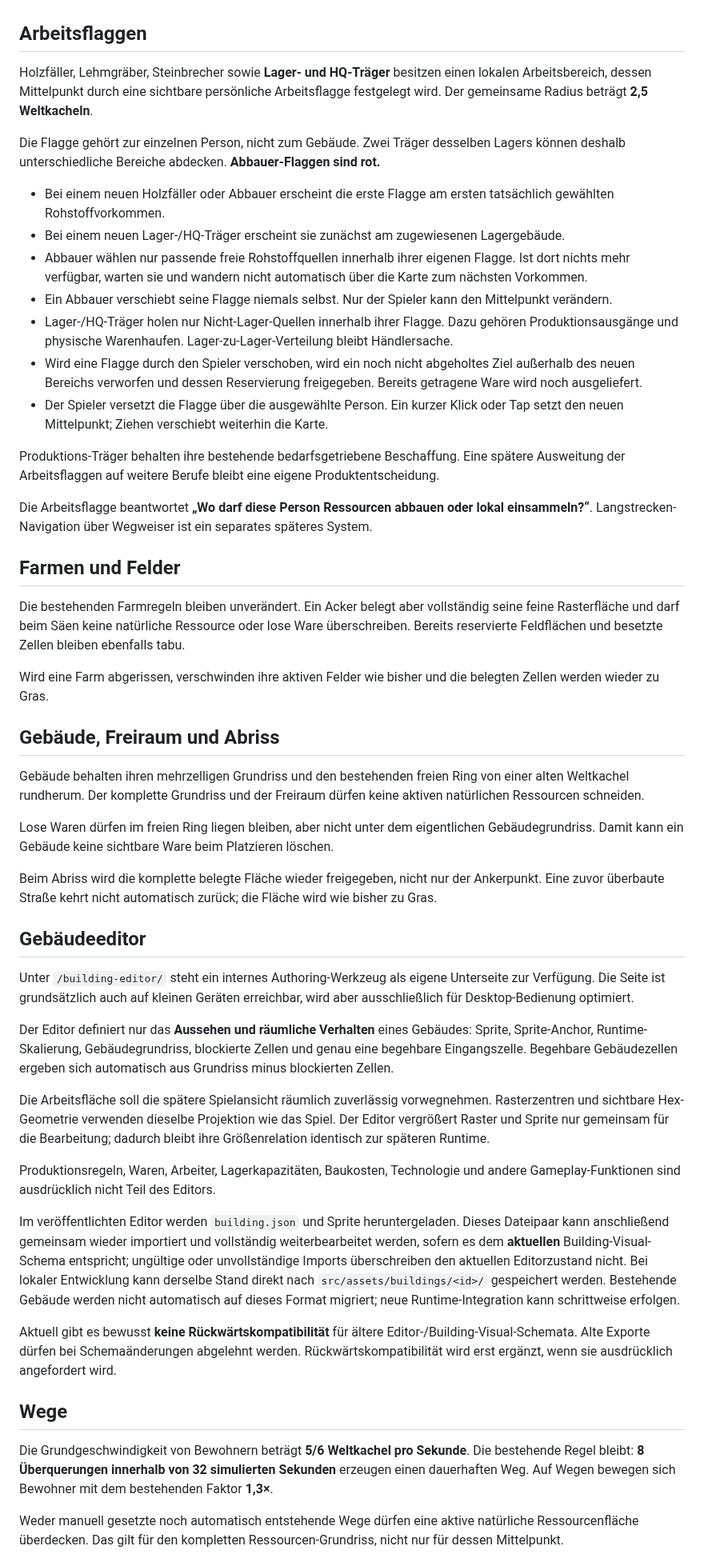
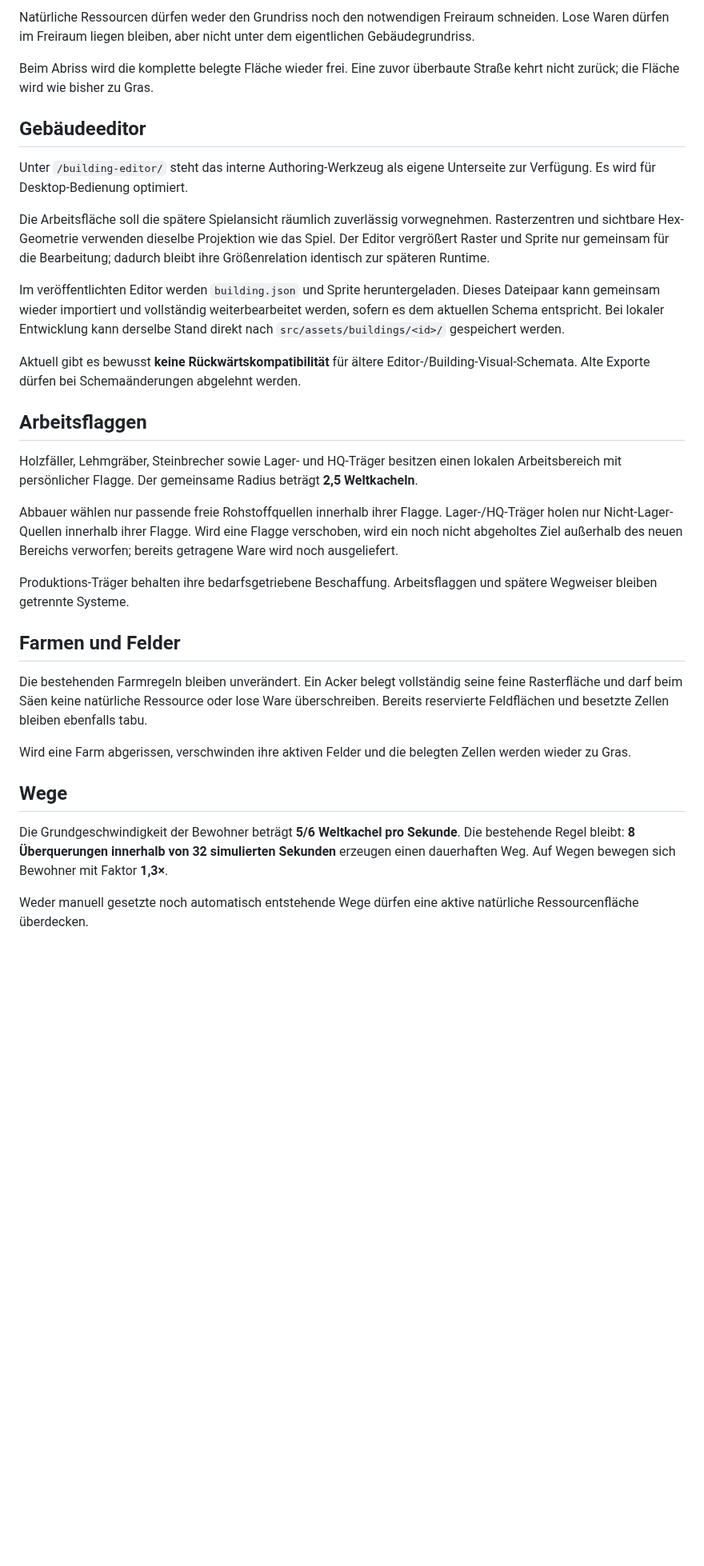
Before and after one commit to weidmanngabriel/civilizations-poc, a Markdown page: concept.md, the part around one of its changes. Shown at 80% size. GitHub-like rendering; blank space fills up the shorter version.

```diff
--- a/concept.md
+++ b/concept.md
@@ -41,53 +82,34 @@ Automatische Lager-zu-Lager-Verteilung bleibt verboten. Händler verbinden weite
+Natürliche Ressourcen dürfen weder den Grundriss noch den notwendigen Freiraum schneiden. Lose Waren dürfen im Freiraum liegen bleiben, aber nicht unter dem eigentlichen Gebäudegrundriss.
+
+Beim Abriss wird die komplette belegte Fläche wieder frei. Eine zuvor überbaute Straße kehrt nicht zurück; die Fläche wird wie bisher zu Gras.
+
+## Gebäudeeditor
+
+Unter `/building-editor/` steht das interne Authoring-Werkzeug als eigene Unterseite zur Verfügung. Es wird für Desktop-Bedienung optimiert.
+
+Die Arbeitsfläche soll die spätere Spielansicht räumlich zuverlässig vorwegnehmen. Rasterzentren und sichtbare Hex-Geometrie verwenden dieselbe Projektion wie das Spiel. Der Editor vergrößert Raster und Sprite nur gemeinsam für die Bearbeitung; dadurch bleibt ihre Größenrelation identisch zur späteren Runtime.
+
+Im veröffentlichten Editor werden `building.json` und Sprite heruntergeladen. Dieses Dateipaar kann gemeinsam wieder importiert und vollständig weiterbearbeitet werden, sofern es dem aktuellen Schema entspricht. Bei lokaler Entwicklung kann derselbe Stand direkt nach `src/assets/buildings/<id>/` gespeichert werden.
+
+Aktuell gibt es bewusst **keine Rückwärtskompatibilität** für ältere Editor-/Building-Visual-Schemata. Alte Exporte dürfen bei Schemaänderungen abgelehnt werden.
 
 ## Arbeitsflaggen
 
-Holzfäller, Lehmgräber, Steinbrecher sowie **Lager- und HQ-Träger** besitzen einen lokalen Arbeitsbereich, dessen Mittelpunkt durch eine sichtbare persönliche Arbeitsflagge festgelegt wird. Der gemeinsame Radius beträgt **2,5 Weltkacheln**.
+Holzfäller, Lehmgräber, Steinbrecher sowie Lager- und HQ-Träger besitzen einen lokalen Arbeitsbereich mit persönlicher Flagge. Der gemeinsame Radius beträgt **2,5 Weltkacheln**.
 
-Die Flagge gehört zur einzelnen Person, nicht zum Gebäude. Zwei Träger desselben Lagers können deshalb unterschiedliche Bereiche abdecken. **Abbauer-Flaggen sind rot.**
+Abbauer wählen nur passende freie Rohstoffquellen innerhalb ihrer Flagge. Lager-/HQ-Träger holen nur Nicht-Lager-Quellen innerhalb ihrer Flagge. Wird eine Flagge verschoben, wird ein noch nicht abgeholtes Ziel außerhalb des neuen Bereichs verworfen; bereits getragene Ware wird noch ausgeliefert.
 
-- Bei einem neuen Holzfäller oder Abbauer erscheint die erste Flagge am ersten tatsächlich gewählten Rohstoffvorkommen.
-- Bei einem neuen Lager-/HQ-Träger erscheint sie zunächst am zugewiesenen Lagergebäude.
-- Abbauer wählen nur passende freie Rohstoffquellen innerhalb ihrer eigenen Flagge. Ist dort nichts mehr verfügbar, warten sie und wandern nicht automatisch über die Karte zum nächsten Vorkommen.
-- Ein Abbauer verschiebt seine Flagge niemals selbst. Nur der Spieler kann den Mittelpunkt verändern.
-- Lager-/HQ-Träger holen nur Nicht-Lager-Quellen innerhalb ihrer Flagge. Dazu gehören Produktionsausgänge und physische Warenhaufen. Lager-zu-Lager-Verteilung bleibt Händlersache.
-- Wird eine Flagge durch den Spieler verschoben, wird ein noch nicht abgeholtes Ziel außerhalb des neuen Bereichs verworfen und dessen Reservierung freigegeben. Bereits getragene Ware wird noch ausgeliefert.
-- Der Spieler versetzt die Flagge über die ausgewählte Person. Ein kurzer Klick oder Tap setzt den neuen Mittelpunkt; Ziehen verschiebt weiterhin die Karte.
-
-Produktions-Träger behalten ihre bestehende bedarfsgetriebene Beschaffung. Eine spätere Ausweitung der Arbeitsflaggen auf weitere Berufe bleibt eine eigene Produktentscheidung.
-
-Die Arbeitsflagge beantwortet **„Wo darf diese Person Ressourcen abbauen oder lokal einsammeln?“**. Langstrecken-Navigation über Wegweiser ist ein separates späteres System.
+Produktions-Träger behalten ihre bedarfsgetriebene Beschaffung. Arbeitsflaggen und spätere Wegweiser bleiben getrennte Systeme.
 
 ## Farmen und Felder
 
-Die bestehenden Farmregeln bleiben unverändert. Ein Acker belegt aber vollständig seine feine Rasterfläche und darf beim Säen keine natürliche Ressource oder lose Ware überschreiben. Bereits reservierte Feldflächen und besetzte Zellen bleiben ebenfalls tabu.
+Die bestehenden Farmregeln bleiben unverändert. Ein Acker belegt vollständig seine feine Rasterfläche und darf beim Säen keine natürliche Ressource oder lose Ware überschreiben. Bereits reservierte Feldflächen und besetzte Zellen bleiben ebenfalls tabu.
 
-Wird eine Farm abgerissen, verschwinden ihre aktiven Felder wie bisher und die belegten Zellen werden wieder zu Gras.
-
-## Gebäude, Freiraum und Abriss
-
-Gebäude behalten ihren mehrzelligen Grundriss und den bestehenden freien Ring von einer alten Weltkachel rundherum. Der komplette Grundriss und der Freiraum dürfen keine aktiven natürlichen Ressourcen schneiden.
-
-Lose Waren dürfen im freien Ring liegen bleiben, aber nicht unter dem eigentlichen Gebäudegrundriss. Damit kann ein Gebäude keine sichtbare Ware beim Platzieren löschen.
-
-Beim Abriss wird die komplette belegte Fläche wieder freigegeben, nicht nur der Ankerpunkt. Eine zuvor überbaute Straße kehrt nicht automatisch zurück; die Fläche wird wie bisher zu Gras.
-
-## Gebäudeeditor
-
-Unter `/building-editor/` steht ein internes Authoring-Werkzeug als eigene Unterseite zur Verfügung. Die Seite ist grundsätzlich auch auf kleinen Geräten erreichbar, wird aber ausschließlich für Desktop-Bedienung optimiert.
-
-Der Editor definiert nur das **Aussehen und räumliche Verhalten** eines Gebäudes: Sprite, Sprite-Anchor, Runtime-Skalierung, Gebäudegrundriss, blockierte Zellen und genau eine begehbare Eingangszelle. Begehbare Gebäudezellen ergeben sich automatisch aus Grundriss minus blockierten Zellen.
-
-Die Arbeitsfläche soll die spätere Spielansicht räumlich zuverlässig vorwegnehmen. Rasterzentren und sichtbare Hex-Geometrie verwenden dieselbe Projektion wie das Spiel. Der Editor vergrößert Raster und Sprite nur gemeinsam für die Bearbeitung; dadurch bleibt ihre Größenrelation identisch zur späteren Runtime.
-
-Produktionsregeln, Waren, Arbeiter, Lagerkapazitäten, Baukosten, Technologie und andere Gameplay-Funktionen sind ausdrücklich nicht Teil des Editors.
-
-Im veröffentlichten Editor werden `building.json` und Sprite heruntergeladen. Dieses Dateipaar kann anschließend gemeinsam wieder importiert und vollständig weiterbearbeitet werden, sofern es dem **aktuellen** Building-Visual-Schema entspricht; ungültige oder unvollständige Imports überschreiben den aktuellen Editorzustand nicht. Bei lokaler Entwicklung kann derselbe Stand direkt nach `src/assets/buildings/<id>/` gespeichert werden. Bestehende Gebäude werden nicht automatisch auf dieses Format migriert; neue Runtime-Integration kann schrittweise erfolgen.
-
-Aktuell gibt es bewusst **keine Rückwärtskompatibilität** für ältere Editor-/Building-Visual-Schemata. Alte Exporte dürfen bei Schemaänderungen abgelehnt werden. Rückwärtskompatibilität wird erst ergänzt, wenn sie ausdrücklich angefordert wird.
+Wird eine Farm abgerissen, verschwinden ihre aktiven Felder und die belegten Zellen werden wieder zu Gras.
 
 ## Wege
 
-Die Grundgeschwindigkeit von Bewohnern beträgt **5/6 Weltkachel pro Sekunde**. Die bestehende Regel bleibt: **8 Überquerungen innerhalb von 32 simulierten Sekunden** erzeugen einen dauerhaften Weg. Auf Wegen bewegen sich Bewohner mit dem bestehenden Faktor **1,3×**.
+Die Grundgeschwindigkeit der Bewohner beträgt **5/6 Weltkachel pro Sekunde**. Die bestehende Regel bleibt: **8 Überquerungen innerhalb von 32 simulierten Sekunden** erzeugen einen dauerhaften Weg. Auf Wegen bewegen sich Bewohner mit Faktor **1,3×**.
 
-Weder manuell gesetzte noch automatisch entstehende Wege dürfen eine aktive natürliche Ressourcenfläche überdecken. Das gilt für den kompletten Ressourcen-Grundriss, nicht nur für dessen Mittelpunkt.
+Weder manuell gesetzte noch automatisch entstehende Wege dürfen eine aktive natürliche Ressourcenfläche überdecken.
 
```
Also changed, not shown: other parts of concept.md (+61 -32 lines).
